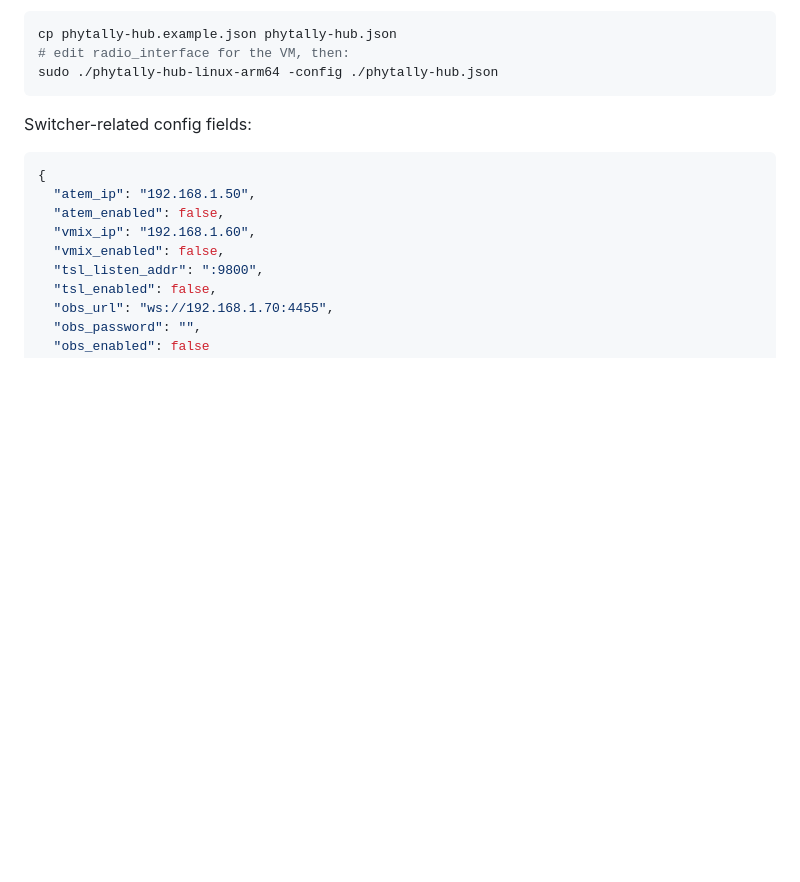
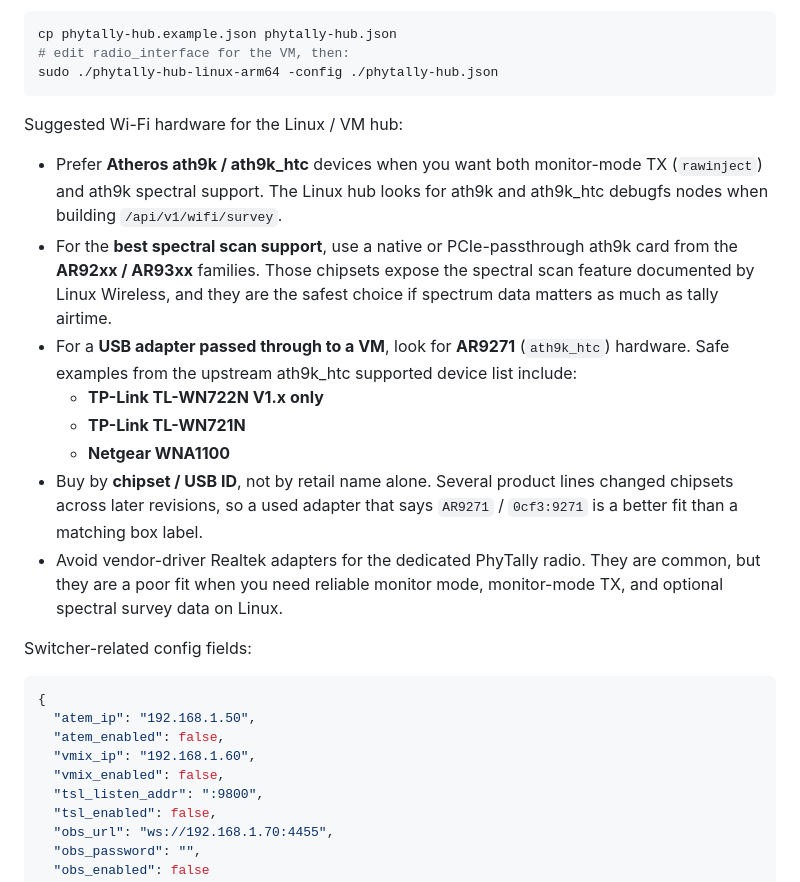
Before and after one commit to matiaspl/PhyTally, a Markdown page: README.md, the part around the change. GitHub-like rendering; blank space fills up the shorter version.

Commit message:
docs: recommend Linux hub Wi-Fi hardware

````diff
--- a/README.md
+++ b/README.md
@@ -158,6 +158,28 @@ cp phytally-hub.example.json phytally-hub.json
 # edit radio_interface for the VM, then:
 sudo ./phytally-hub-linux-arm64 -config ./phytally-hub.json
 ```
+
+Suggested Wi-Fi hardware for the Linux / VM hub:
+
+- Prefer **Atheros ath9k / ath9k_htc** devices when you want both monitor-mode TX
+  (`rawinject`) and ath9k spectral support. The Linux hub looks for ath9k and
+  ath9k_htc debugfs nodes when building `/api/v1/wifi/survey`.
+- For the **best spectral scan support**, use a native or PCIe-passthrough
+  ath9k card from the **AR92xx / AR93xx** families. Those chipsets expose the
+  spectral scan feature documented by Linux Wireless, and they are the safest
+  choice if spectrum data matters as much as tally airtime.
+- For a **USB adapter passed through to a VM**, look for **AR9271**
+  (`ath9k_htc`) hardware. Safe examples from the upstream ath9k_htc supported
+  device list include:
+  - **TP-Link TL-WN722N V1.x only**
+  - **TP-Link TL-WN721N**
+  - **Netgear WNA1100**
+- Buy by **chipset / USB ID**, not by retail name alone. Several product lines
+  changed chipsets across later revisions, so a used adapter that says
+  `AR9271` / `0cf3:9271` is a better fit than a matching box label.
+- Avoid vendor-driver Realtek adapters for the dedicated PhyTally radio. They
+  are common, but they are a poor fit when you need reliable monitor mode,
+  monitor-mode TX, and optional spectral survey data on Linux.
 
 Switcher-related config fields:
 
````
Also changed, not shown: docs/phytally-hub.md (+20 -0 lines).
